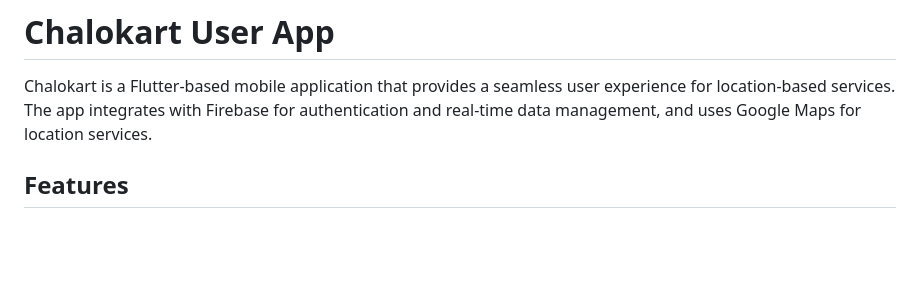
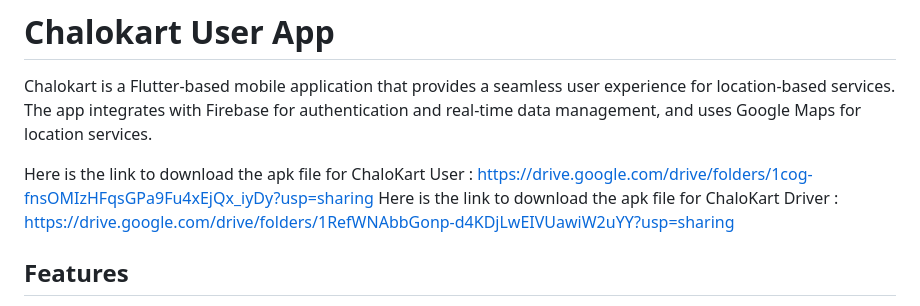
Before and after one commit to FirySnehasis/ChaloKart, a Markdown page: README.md, the part around the change. GitHub-like rendering; blank space fills up the shorter version.

```diff
--- a/README.md
+++ b/README.md
@@ -1,6 +1,9 @@
 # Chalokart User App
 
 Chalokart is a Flutter-based mobile application that provides a seamless user experience for location-based services. The app integrates with Firebase for authentication and real-time data management, and uses Google Maps for location services.
+
+Here is the link to download the apk file for ChaloKart User : https://drive.google.com/drive/folders/1cog-fnsOMIzHFqsGPa9Fu4xEjQx_iyDy?usp=sharing
+Here is the link to download the apk file for ChaloKart Driver : https://drive.google.com/drive/folders/1RefWNAbbGonp-d4KDjLwEIVUawiW2uYY?usp=sharing
 
 ## Features
 
```
